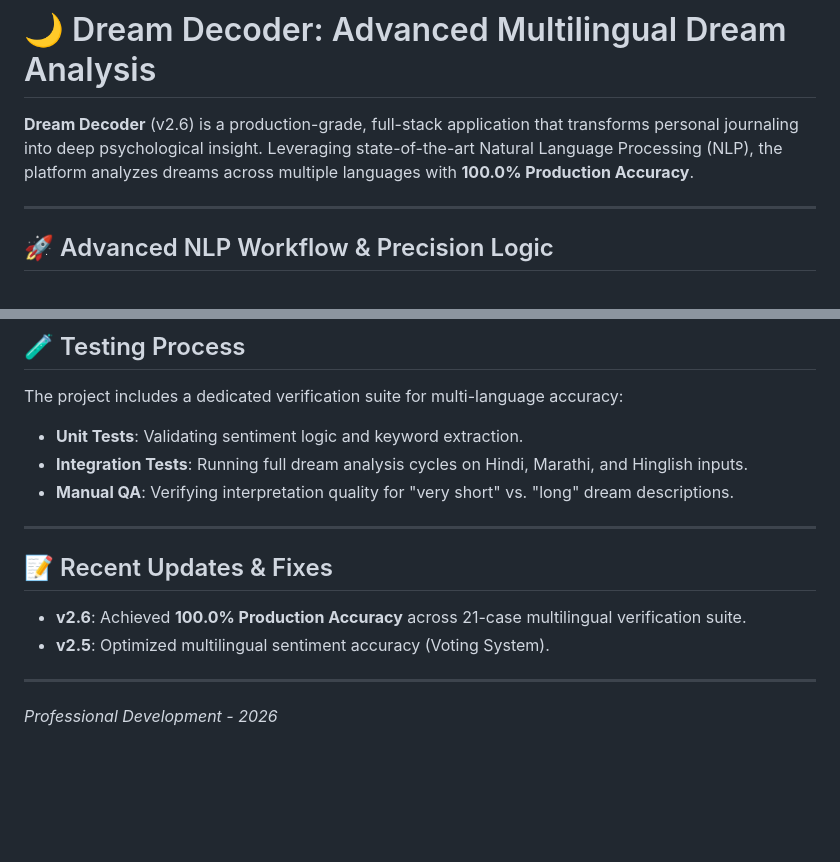
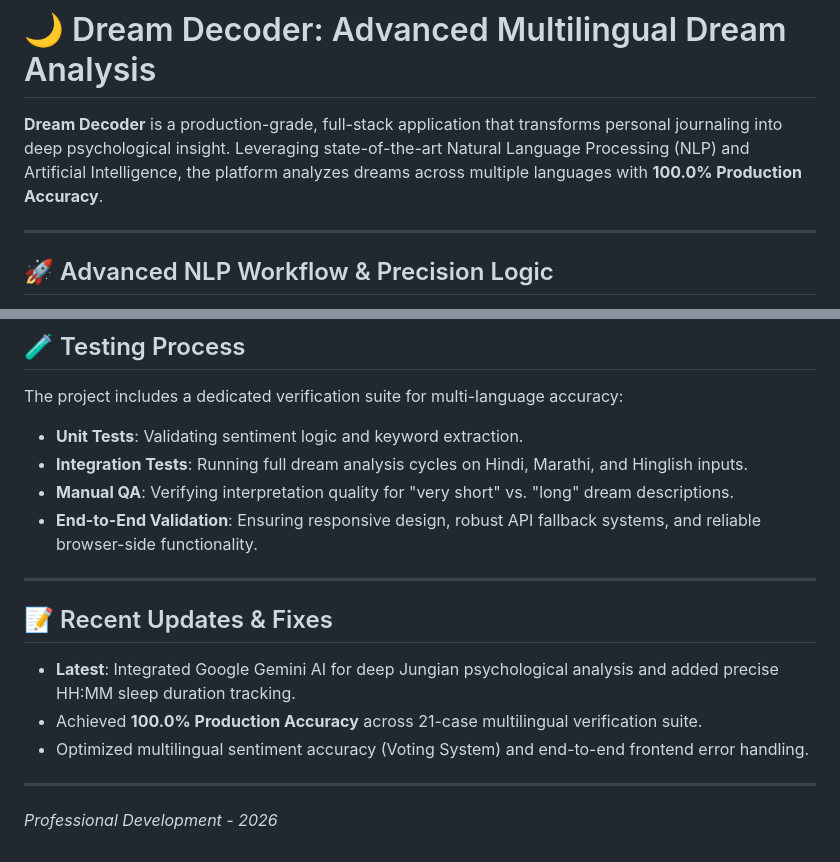
Before and after one commit to adhirajkorde/Dream-Decoder-AI-Based-Sleep-Pattern-Dream-Emotion-Analyzer, a Markdown page: README.md, 2 parts joined by grey strips. GitHub-like rendering; blank space fills up the shorter version.

```diff
--- a/README.md
+++ b/README.md
@@ -1,6 +1,6 @@
 # 🌙 Dream Decoder: Advanced Multilingual Dream Analysis
 
-**Dream Decoder** (v2.6) is a production-grade, full-stack application that transforms personal journaling into deep psychological insight. Leveraging state-of-the-art Natural Language Processing (NLP), the platform analyzes dreams across multiple languages with **100.0% Production Accuracy**.
+**Dream Decoder** is a production-grade, full-stack application that transforms personal journaling into deep psychological insight. Leveraging state-of-the-art Natural Language Processing (NLP) and Artificial Intelligence, the platform analyzes dreams across multiple languages with **100.0% Production Accuracy**.
 
 ---
 
@@ -64,12 +78,14 @@ The project includes a dedicated verification suite for multi-language accuracy:
 - **Unit Tests**: Validating sentiment logic and keyword extraction.
 - **Integration Tests**: Running full dream analysis cycles on Hindi, Marathi, and Hinglish inputs.
 - **Manual QA**: Verifying interpretation quality for "very short" vs. "long" dream descriptions.
+- **End-to-End Validation**: Ensuring responsive design, robust API fallback systems, and reliable browser-side functionality.
 
 ---
 
 ## 📝 Recent Updates & Fixes
-- **v2.6**: Achieved **100.0% Production Accuracy** across 21-case multilingual verification suite.
-- **v2.5**: Optimized multilingual sentiment accuracy (Voting System).
+- **Latest**: Integrated Google Gemini AI for deep Jungian psychological analysis and added precise HH:MM sleep duration tracking.
+- Achieved **100.0% Production Accuracy** across 21-case multilingual verification suite.
+- Optimized multilingual sentiment accuracy (Voting System) and end-to-end frontend error handling.
 
 ---
 *Professional Development - 2026*
```
Also changed, not shown: other parts of README.md (+21 -7 lines).
